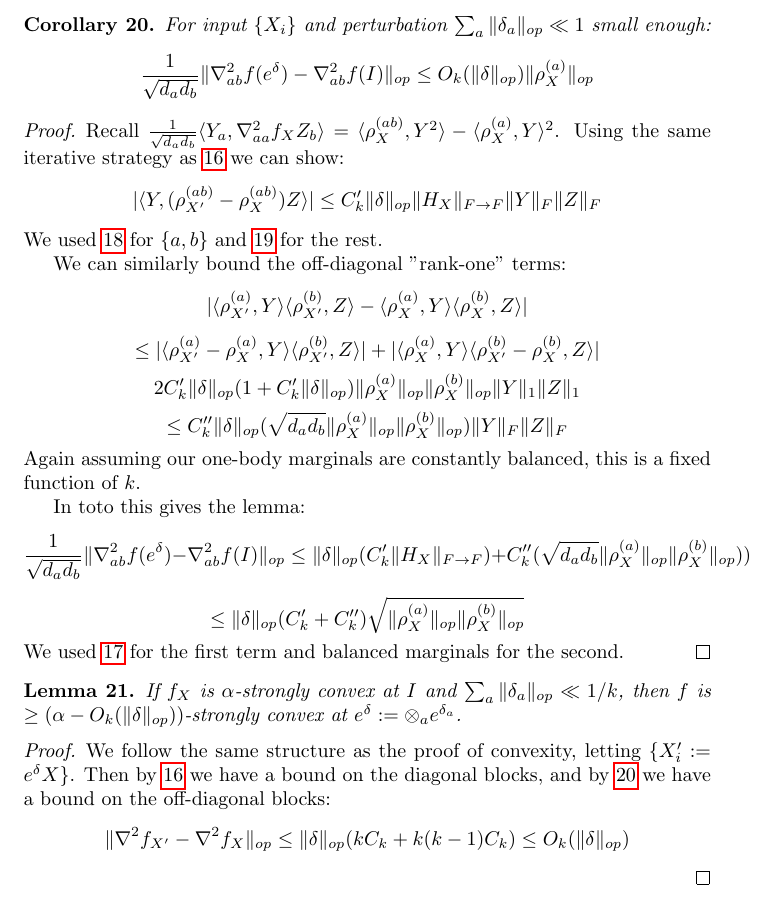
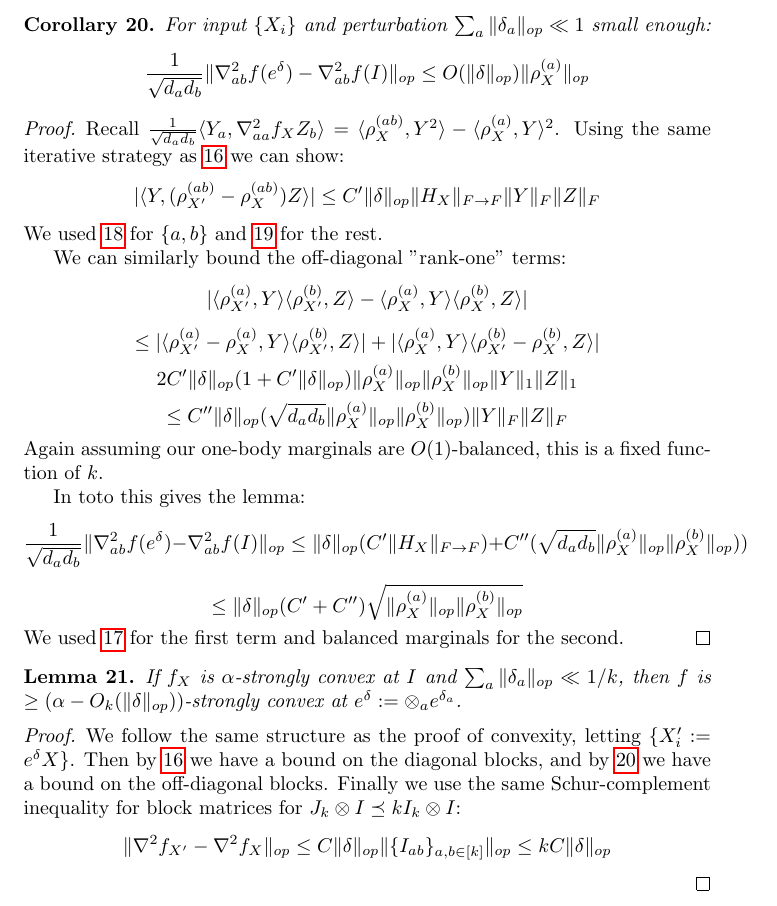
Before and after one commit to colefranks/MatrixNormalShrinkFlop, a LaTeX document (tensor-mle.tex): part of page 18 of 35, cut so that both start at the same text. Compiled offline with pdfLaTeX.

Commit message:
some more typos

```diff
--- a/tensor-mle.tex
+++ b/tensor-mle.tex
@@ -798,23 +798,23 @@ Again using the definition of $\|\cdot\|_{0}$ we get the lemma.
 
 \begin{corollary} \label{offdiagRobustness}
 For input $\{X_{i}\}$ and perturbation $\sum_{a} \|\delta_{a}\|_{op} \ll 1$ small enough:
-\[ \frac{1}{\sqrt{d_{a} d_{b}}} \|\nabla^{2}_{ab} f(e^{\delta}) - \nabla^{2}_{ab} f(I)\|_{op} \leq O_{k}(\|\delta\|_{op}) \|\rho_{X}^{(a)}\|_{op}      \]
+\[ \frac{1}{\sqrt{d_{a} d_{b}}} \|\nabla^{2}_{ab} f(e^{\delta}) - \nabla^{2}_{ab} f(I)\|_{op} \leq O(\|\delta\|_{op}) \|\rho_{X}^{(a)}\|_{op}      \]
 \end{corollary}
 \begin{proof}
 Recall $\frac{1}{\sqrt{d_{a} d_{b}}} \langle Y_{a}, \nabla^{2}_{aa} f_{X} Z_{b} \rangle = \langle \rho_{X}^{(ab)}, Y^{2} \rangle - \langle \rho_{X}^{(a)}, Y \rangle^{2}$. Using the same iterative strategy as $\ref{diagRobustness}$ we can show:
-\[ |\langle Y, (\rho_{X'}^{(ab)} - \rho_{X}^{(ab)}) Z \rangle| \leq C'_{k} \|\delta\|_{op} \|H_{X}\|_{F \to F} \|Y\|_{F} \|Z\|_{F}    \]
+\[ |\langle Y, (\rho_{X'}^{(ab)} - \rho_{X}^{(ab)}) Z \rangle| \leq C' \|\delta\|_{op} \|H_{X}\|_{F \to F} \|Y\|_{F} \|Z\|_{F}    \]
 We used $\ref{btoabRobustness}$ for $\{a,b\}$ and $\ref{ctoabRobustness}$ for the rest.
 
 We can similarly bound the off-diagonal "rank-one" terms:
 \[ |\langle \rho_{X'}^{(a)}, Y \rangle \langle \rho_{X'}^{(b)}, Z \rangle - \langle \rho_{X}^{(a)}, Y \rangle \langle \rho_{X}^{(b)}, Z \rangle|    \]
 \[ \leq |\langle \rho_{X'}^{(a)} - \rho_{X}^{(a)}, Y \rangle \langle \rho_{X'}^{(b)}, Z \rangle| + |\langle \rho_{X}^{(a)}, Y \rangle \langle \rho_{X'}^{(b)} - \rho_{X}^{(b)}, Z \rangle|   \]
-\[ 2 C'_{k} \|\delta\|_{op} (1+C'_{k} \|\delta\|_{op}) \|\rho_{X}^{(a)}\|_{op} \|\rho_{X}^{(b)}\|_{op} \|Y\|_{1} \|Z\|_{1}    \]
-\[ \leq C''_{k} \|\delta\|_{op} (\sqrt{d_{a} d_{b}} \|\rho_{X}^{(a)}\|_{op} \|\rho_{X}^{(b)}\|_{op}) \|Y\|_{F} \|Z\|_{F}    \]
-Again assuming our one-body marginals are constantly balanced, this is a fixed function of $k$.
+\[ 2 C' \|\delta\|_{op} (1+C'\|\delta\|_{op}) \|\rho_{X}^{(a)}\|_{op} \|\rho_{X}^{(b)}\|_{op} \|Y\|_{1} \|Z\|_{1}    \]
+\[ \leq C'' \|\delta\|_{op} (\sqrt{d_{a} d_{b}} \|\rho_{X}^{(a)}\|_{op} \|\rho_{X}^{(b)}\|_{op}) \|Y\|_{F} \|Z\|_{F}    \]
+Again assuming our one-body marginals are $O(1)$-balanced, this is a fixed function of $k$.
 
 In toto this gives the lemma:
-\[ \frac{1}{\sqrt{d_{a} d_{b}}} \|\nabla^{2}_{ab} f(e^{\delta}) - \nabla^{2}_{ab} f(I)\|_{op} \leq \|\delta\|_{op}(C'_{k} \|H_{X}\|_{F \to F}) + C''_{k} (\sqrt{d_{a} d_{b}} \|\rho_{X}^{(a)}\|_{op} \|\rho_{X}^{(b)}\|_{op})) \]
-\[ \leq \|\delta\|_{op} (C'_{k} + C''_{k}) \sqrt{\|\rho_{X}^{(a)}\|_{op} \|\rho_{X}^{(b)}\|_{op}}     \]
+\[ \frac{1}{\sqrt{d_{a} d_{b}}} \|\nabla^{2}_{ab} f(e^{\delta}) - \nabla^{2}_{ab} f(I)\|_{op} \leq \|\delta\|_{op}(C' \|H_{X}\|_{F \to F}) + C'' (\sqrt{d_{a} d_{b}} \|\rho_{X}^{(a)}\|_{op} \|\rho_{X}^{(b)}\|_{op})) \]
+\[ \leq \|\delta\|_{op} (C' + C'') \sqrt{\|\rho_{X}^{(a)}\|_{op} \|\rho_{X}^{(b)}\|_{op}}     \]
 We used $\ref{inftyto2}$ for the first term and balanced marginals for the second.
 \end{proof}
 
@@ -822,8 +822,8 @@ We used $\ref{inftyto2}$ for the first term and balanced marginals for the secon
 If $f_{X}$ is $\alpha$-strongly convex at $I$ and $\sum_{a} \|\delta_{a}\|_{op} \ll 1/k$, then $f$ is $\geq (\alpha - O_{k}( \|\delta\|_{op}))$-strongly convex at $e^{\delta} := \otimes_{a} e^{\delta_{a}}$.
 \end{lemma}
 \begin{proof}
-We follow the same structure as the proof of convexity, letting $\{X'_{i} := e^{\delta} X\}$. Then by $\ref{diagRobustness}$ we have a bound on the diagonal blocks, and by $\ref{offdiagRobustness}$ we have a bound on the off-diagonal blocks:
-\[ \|\nabla^2 f_{X'} - \nabla^{2} f_{X}\|_{op} \leq \|\delta\|_{op} (k C_{k} + k(k-1) C_{k}) \leq O_{k}( \|\delta\|_{op} )  \]
+We follow the same structure as the proof of convexity, letting $\{X'_{i} := e^{\delta} X\}$. Then by $\ref{diagRobustness}$ we have a bound on the diagonal blocks, and by $\ref{offdiagRobustness}$ we have a bound on the off-diagonal blocks. Finally we use the same Schur-complement inequality for block matrices for $J_{k} \otimes I \preceq k I_{k} \otimes I$:
+\[ \|\nabla^2 f_{X'} - \nabla^{2} f_{X}\|_{op} \leq C \|\delta\|_{op} \|\{I_{ab}\}_{a,b \in [k]}\|_{op} \leq k C \|\delta\|_{op}  \]
 \end{proof}
 
 \AR{I can fix the $k$-dependency, but I think each $C_{k}$ is $O(k)$ and therefore this one is $O(k^{3})$. Also I'm missing dependence on $\mu$, will look into that later.}
```
Also changed, not shown: tensor-mle.tex (14 more changed lines).
